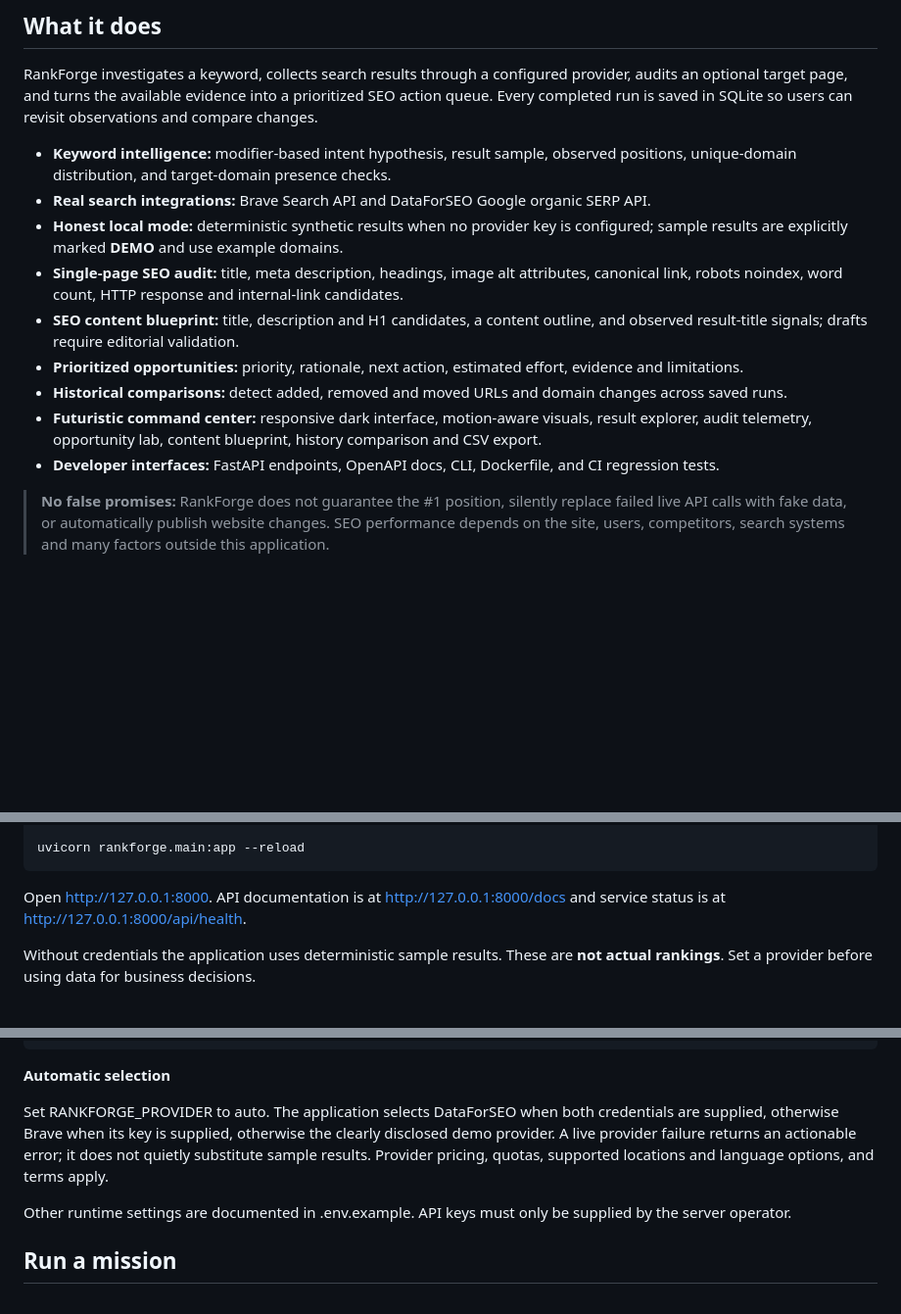
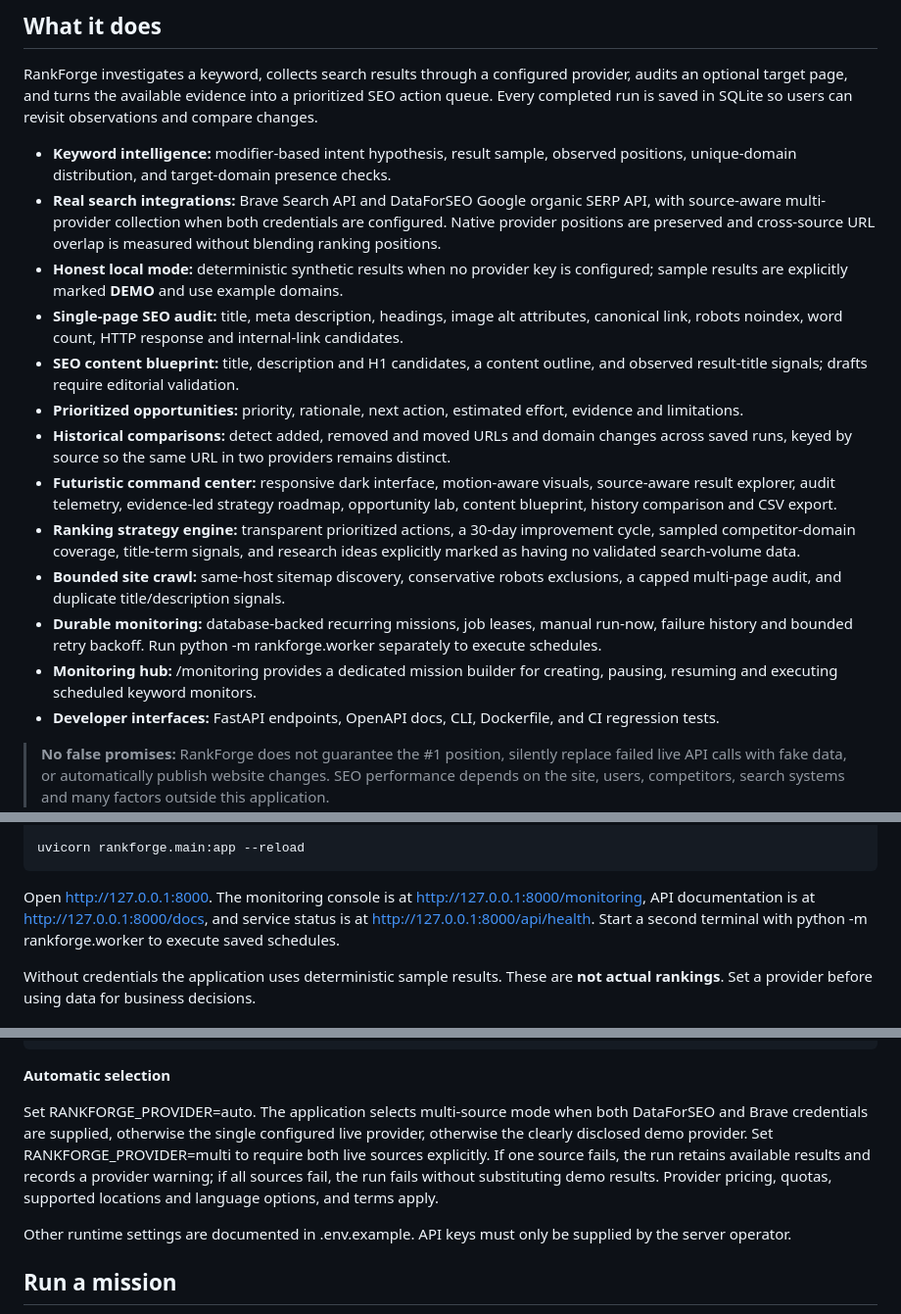
Before and after one commit to muhammadsaeed-ai/verity-rankforge, a Markdown page: README.md, 3 parts joined by grey strips. Shown at 98% size. Drawn GitHub-style; blank space fills up the shorter version.

```diff
--- a/README.md
+++ b/README.md
@@ -19,13 +19,17 @@
 RankForge investigates a keyword, collects search results through a configured provider, audits an optional target page, and turns the available evidence into a prioritized SEO action queue. Every completed run is saved in SQLite so users can revisit observations and compare changes.
 
 - **Keyword intelligence:** modifier-based intent hypothesis, result sample, observed positions, unique-domain distribution, and target-domain presence checks.
-- **Real search integrations:** Brave Search API and DataForSEO Google organic SERP API.
+- **Real search integrations:** Brave Search API and DataForSEO Google organic SERP API, with source-aware multi-provider collection when both credentials are configured. Native provider positions are preserved and cross-source URL overlap is measured without blending ranking positions.
 - **Honest local mode:** deterministic synthetic results when no provider key is configured; sample results are explicitly marked **DEMO** and use example domains.
 - **Single-page SEO audit:** title, meta description, headings, image alt attributes, canonical link, robots noindex, word count, HTTP response and internal-link candidates.
 - **SEO content blueprint:** title, description and H1 candidates, a content outline, and observed result-title signals; drafts require editorial validation.
 - **Prioritized opportunities:** priority, rationale, next action, estimated effort, evidence and limitations.
-- **Historical comparisons:** detect added, removed and moved URLs and domain changes across saved runs.
-- **Futuristic command center:** responsive dark interface, motion-aware visuals, result explorer, audit telemetry, opportunity lab, content blueprint, history comparison and CSV export.
+- **Historical comparisons:** detect added, removed and moved URLs and domain changes across saved runs, keyed by source so the same URL in two providers remains distinct.
+- **Futuristic command center:** responsive dark interface, motion-aware visuals, source-aware result explorer, audit telemetry, evidence-led strategy roadmap, opportunity lab, content blueprint, history comparison and CSV export.
+- **Ranking strategy engine:** transparent prioritized actions, a 30-day improvement cycle, sampled competitor-domain coverage, title-term signals, and research ideas explicitly marked as having no validated search-volume data.
+- **Bounded site crawl:** same-host sitemap discovery, conservative robots exclusions, a capped multi-page audit, and duplicate title/description signals.
+- **Durable monitoring:** database-backed recurring missions, job leases, manual run-now, failure history and bounded retry backoff. Run python -m rankforge.worker separately to execute schedules.
+- **Monitoring hub:** /monitoring provides a dedicated mission builder for creating, pausing, resuming and executing scheduled keyword monitors.
 - **Developer interfaces:** FastAPI endpoints, OpenAPI docs, CLI, Dockerfile, and CI regression tests.
 
 > **No false promises:** RankForge does not guarantee the #1 position, silently replace failed live API calls with fake data, or automatically publish website changes. SEO performance depends on the site, users, competitors, search systems and many factors outside this application.
@@ -55,7 +59,7 @@ cp .env.example .env
 uvicorn rankforge.main:app --reload
 ~~~
 
-Open http://127.0.0.1:8000. API documentation is at http://127.0.0.1:8000/docs and service status is at http://127.0.0.1:8000/api/health.
+Open http://127.0.0.1:8000. The monitoring console is at http://127.0.0.1:8000/monitoring, API documentation is at http://127.0.0.1:8000/docs, and service status is at http://127.0.0.1:8000/api/health. Start a second terminal with python -m rankforge.worker to execute saved schedules.
 
 Without credentials the application uses deterministic sample results. These are **not actual rankings**. Set a provider before using data for business decisions.
 
@@ -80,7 +84,7 @@ DATAFORSEO_PASSWORD=replace-with-your-password
 
 **Automatic selection**
 
-Set RANKFORGE_PROVIDER to auto. The application selects DataForSEO when both credentials are supplied, otherwise Brave when its key is supplied, otherwise the clearly disclosed demo provider. A live provider failure returns an actionable error; it does not quietly substitute sample results. Provider pricing, quotas, supported locations and language options, and terms apply.
+Set RANKFORGE_PROVIDER=auto. The application selects multi-source mode when both DataForSEO and Brave credentials are supplied, otherwise the single configured live provider, otherwise the clearly disclosed demo provider. Set RANKFORGE_PROVIDER=multi to require both live sources explicitly. If one source fails, the run retains available results and records a provider warning; if all sources fail, the run fails without substituting demo results. Provider pricing, quotas, supported locations and language options, and terms apply.
 
 Other runtime settings are documented in .env.example. API keys must only be supplied by the server operator.
 
```
Also changed, not shown: other parts of README.md (+39 -1 lines).
